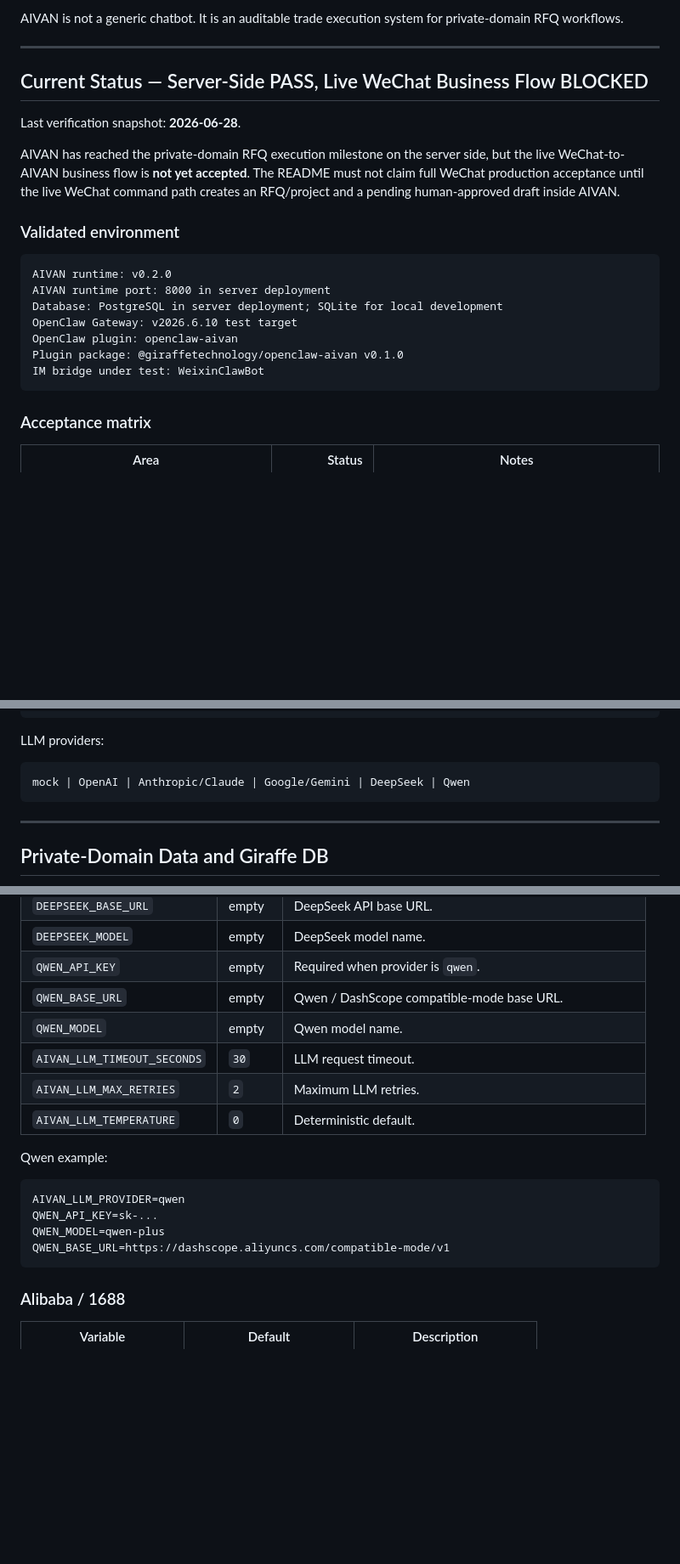
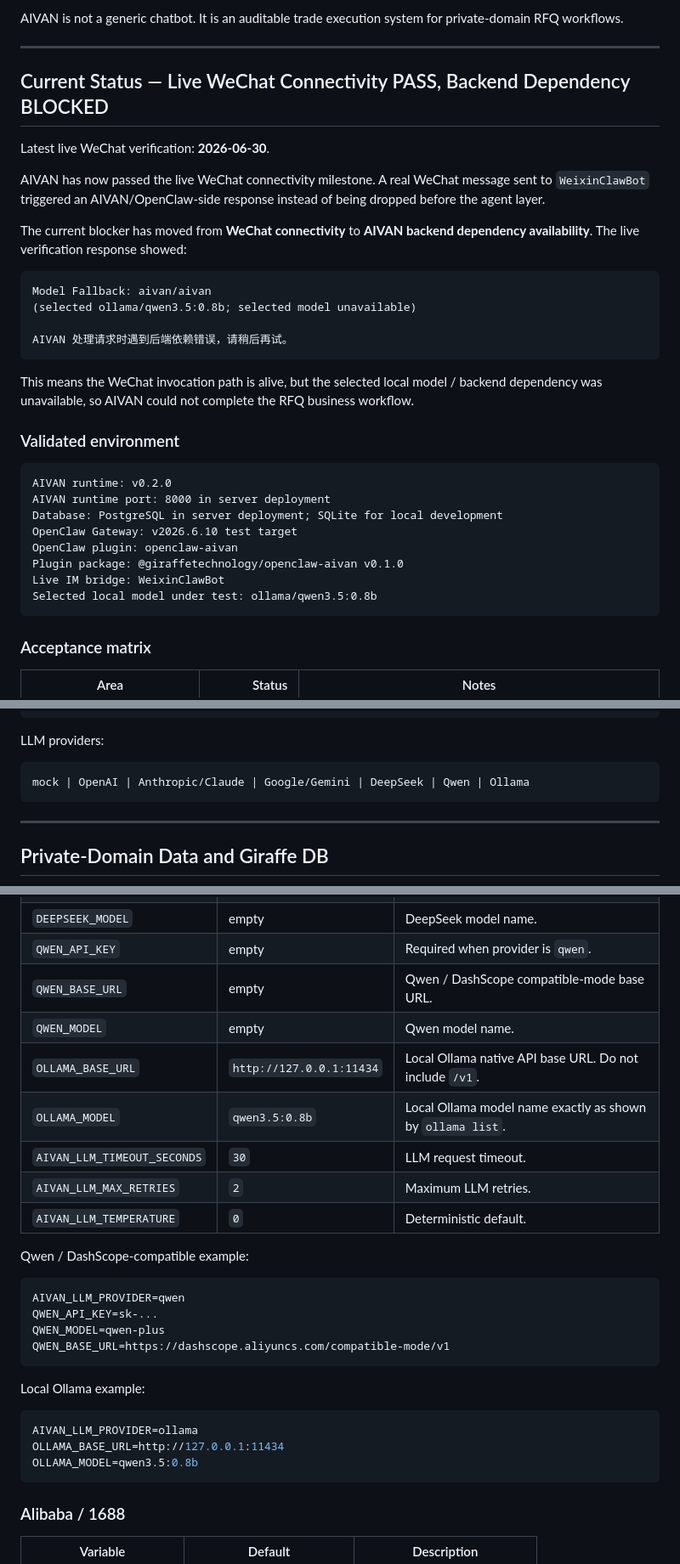
Before and after one commit to GiraffeTechnology/aivan, a Markdown page: README.md, 3 parts joined by grey strips. Shown at 85% size. GitHub-like rendering; blank space fills up the shorter version.

````diff
--- a/README.md
+++ b/README.md
@@ -8,11 +8,22 @@ AIVAN is not a generic chatbot. It is an auditable trade execution system for pr
 
 ---
 
-## Current Status — Server-Side PASS, Live WeChat Business Flow BLOCKED
+## Current Status — Live WeChat Connectivity PASS, Backend Dependency BLOCKED
 
-Last verification snapshot: **2026-06-28**.
+Latest live WeChat verification: **2026-06-30**.
 
-AIVAN has reached the private-domain RFQ execution milestone on the server side, but the live WeChat-to-AIVAN business flow is **not yet accepted**. The README must not claim full WeChat production acceptance until the live WeChat command path creates an RFQ/project and a pending human-approved draft inside AIVAN.
+AIVAN has now passed the live WeChat connectivity milestone. A real WeChat message sent to `WeixinClawBot` triggered an AIVAN/OpenClaw-side response instead of being dropped before the agent layer.
+
+The current blocker has moved from **WeChat connectivity** to **AIVAN backend dependency availability**. The live verification response showed:
+
+```text
+Model Fallback: aivan/aivan
+(selected ollama/qwen3.5:0.8b; selected model unavailable)
+
+AIVAN 处理请求时遇到后端依赖错误，请稍后再试。
+```
+
+This means the WeChat invocation path is alive, but the selected local model / backend dependency was unavailable, so AIVAN could not complete the RFQ business workflow.
 
 ### Validated environment
 
@@ -23,7 +34,8 @@ Database: PostgreSQL in server deployment; SQLite for local development
 OpenClaw Gateway: v2026.6.10 test target
 OpenClaw plugin: openclaw-aivan
 Plugin package: @giraffetechnology/openclaw-aivan v0.1.0
-IM bridge under test: WeixinClawBot
+Live IM bridge: WeixinClawBot
+Selected local model under test: ollama/qwen3.5:0.8b
 ```
 
 ### Acceptance matrix
@@ -175,7 +205,7 @@ Stored state: projects, events, drafts, suppliers, accounts, platforms, preferen
 LLM providers:
 
 ```text
-mock | OpenAI | Anthropic/Claude | Google/Gemini | DeepSeek | Qwen
+mock | OpenAI | Anthropic/Claude | Google/Gemini | DeepSeek | Qwen | Ollama
 ```
 
 ---
@@ -320,17 +350,27 @@ AIVAN_DB_URL=postgresql://aivan:<password>@127.0.0.1:5432/aivan
 | `QWEN_API_KEY` | empty | Required when provider is `qwen`. |
 | `QWEN_BASE_URL` | empty | Qwen / DashScope compatible-mode base URL. |
 | `QWEN_MODEL` | empty | Qwen model name. |
+| `OLLAMA_BASE_URL` | `http://127.0.0.1:11434` | Local Ollama native API base URL. Do not include `/v1`. |
+| `OLLAMA_MODEL` | `qwen3.5:0.8b` | Local Ollama model name exactly as shown by `ollama list`. |
 | `AIVAN_LLM_TIMEOUT_SECONDS` | `30` | LLM request timeout. |
 | `AIVAN_LLM_MAX_RETRIES` | `2` | Maximum LLM retries. |
 | `AIVAN_LLM_TEMPERATURE` | `0` | Deterministic default. |
 
-Qwen example:
+Qwen / DashScope-compatible example:
 
 ```env
 AIVAN_LLM_PROVIDER=qwen
 QWEN_API_KEY=sk-...
 QWEN_MODEL=qwen-plus
 QWEN_BASE_URL=https://dashscope.aliyuncs.com/compatible-mode/v1
+```
+
+Local Ollama example:
+
+```env
+AIVAN_LLM_PROVIDER=ollama
+OLLAMA_BASE_URL=http://127.0.0.1:11434
+OLLAMA_MODEL=qwen3.5:0.8b
 ```
 
 ### Alibaba / 1688
````
Also changed, not shown: other parts of README.md (+32 -13 lines).
